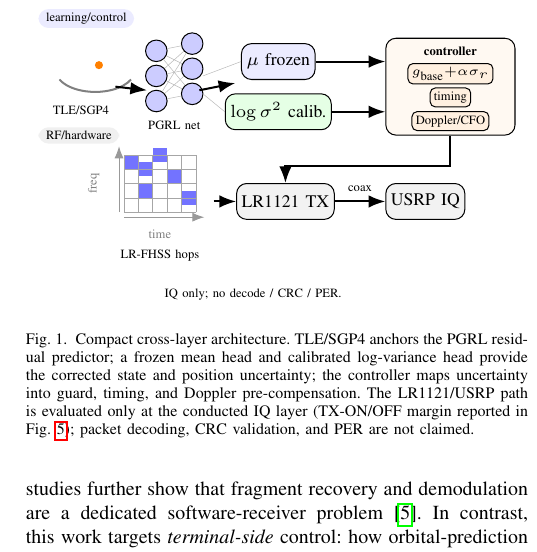
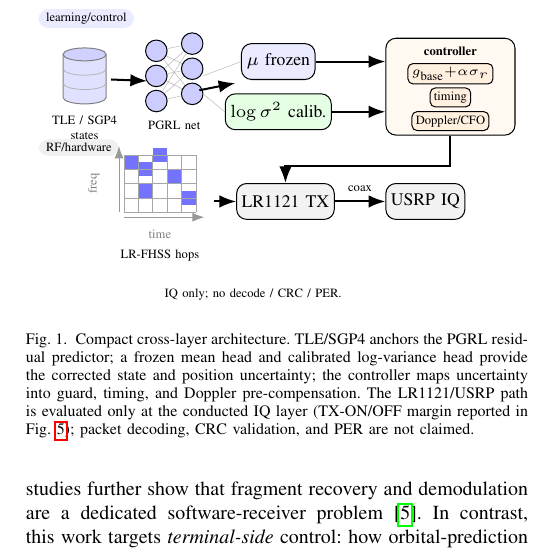
Before and after one commit to Vanisherzd/LEO-Hybrid-PGRL, a LaTeX paper (paper/icc_main.tex): part of one column of page 2 of 6, cut so that both start at the same text. Compiled offline with pdfLaTeX.

Commit message:
paper: use data-registry input icon and align README claims

```diff
--- a/paper/icc_main.tex
+++ b/paper/icc_main.tex
@@ -83,10 +83,15 @@ This paper's primary contributions are:
     % ---- top band: learning / control ----
     \node[lbl, anchor=west, fill=blue!8, rounded corners, inner xsep=3pt, inner ysep=1.5pt] at (-0.3,3.05) {learning/control};
 
-    % (1) TLE/SGP4
-    \draw[gray,thick] (0.0,2.2) arc (205:335:0.55 and 0.3);
-    \fill[orange] (0.55,2.4) circle (1.6pt);
-    \node[lbl,anchor=north] at (0.3,1.95) {TLE/SGP4};
+    % (1) TLE/SGP4 data registry (database cylinder)
+    \begin{scope}[shift={(0.35,2.25)}]
+      \fill[blue!12] (-0.3,0.3) -- (-0.3,-0.3) arc (180:360:0.3 and 0.09) -- (0.3,0.3) arc (0:180:0.3 and 0.09);
+      \draw[gray] (-0.3,0.3) -- (-0.3,-0.3) arc (180:360:0.3 and 0.09) -- (0.3,0.3);
+      \draw[gray!60,line width=0.3pt] (-0.3,0.1)  arc (180:360:0.3 and 0.09);
+      \draw[gray!60,line width=0.3pt] (-0.3,-0.1) arc (180:360:0.3 and 0.09);
+      \draw[gray,fill=blue!18] (0,0.3) ellipse (0.3 and 0.09);
+    \end{scope}
+    \node[lbl,anchor=north,align=center] at (0.35,1.82) {TLE / SGP4\\states};
 
     % (2) PGRL net
     \begin{scope}[shift={(1.35,1.9)}]
```
Also changed, not shown: README.md, paper/icc_main.tex (4 more changed lines).
